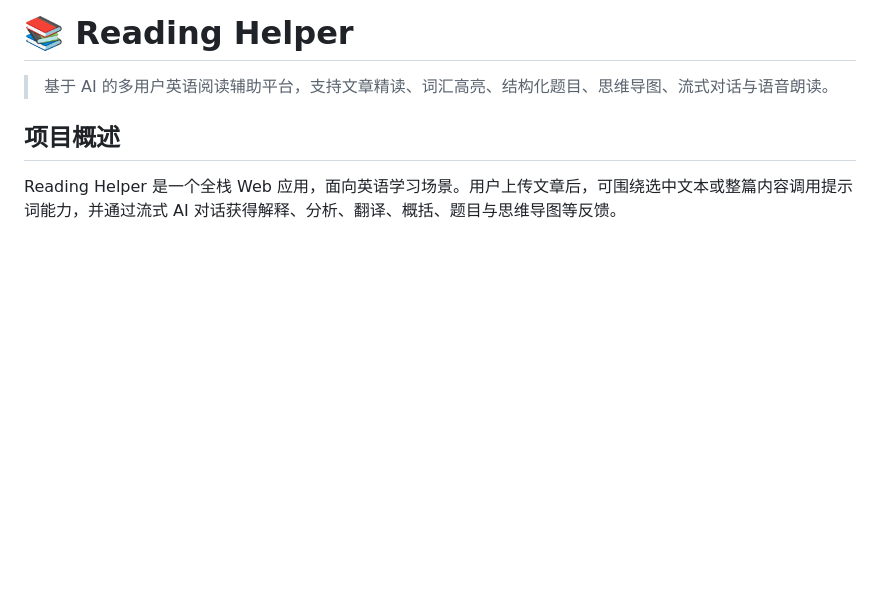
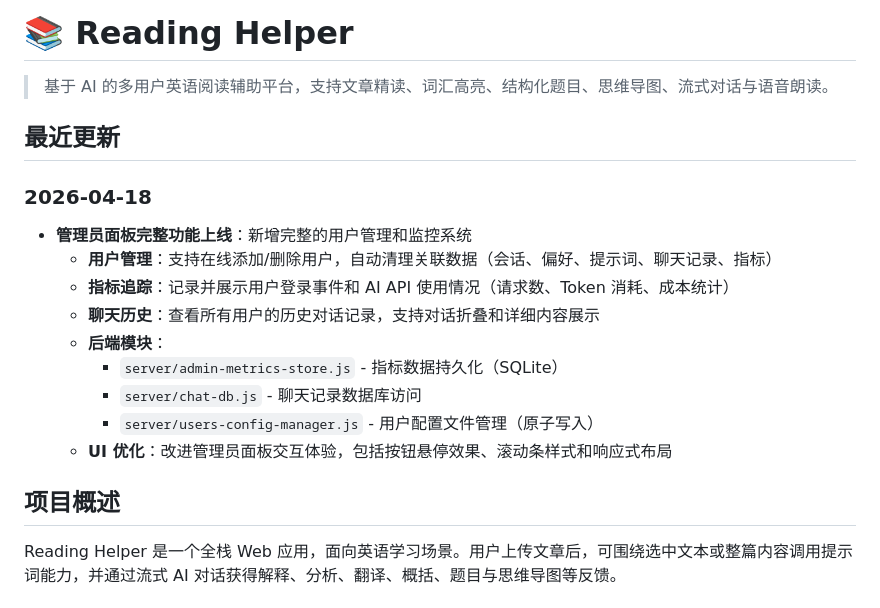
Before and after one commit to Z1rconium/reading-helper, a Markdown page: README.md, the part around the change. Rendered like a GitHub page; blank space fills up the shorter version.

Commit message:
feat: update README with new admin panel features and UI improvements

```diff
--- a/README.md
+++ b/README.md
@@ -1,6 +1,19 @@
 # 📚 Reading Helper
 
 > 基于 AI 的多用户英语阅读辅助平台，支持文章精读、词汇高亮、结构化题目、思维导图、流式对话与语音朗读。
+
+## 最近更新
+
+### 2026-04-18
+- **管理员面板完整功能上线**：新增完整的用户管理和监控系统
+  - **用户管理**：支持在线添加/删除用户，自动清理关联数据（会话、偏好、提示词、聊天记录、指标）
+  - **指标追踪**：记录并展示用户登录事件和 AI API 使用情况（请求数、Token 消耗、成本统计）
+  - **聊天历史**：查看所有用户的历史对话记录，支持对话折叠和详细内容展示
+  - **后端模块**：
+    - `server/admin-metrics-store.js` - 指标数据持久化（SQLite）
+    - `server/chat-db.js` - 聊天记录数据库访问
+    - `server/users-config-manager.js` - 用户配置文件管理（原子写入）
+  - **UI 优化**：改进管理员面板交互体验，包括按钮悬停效果、滚动条样式和响应式布局
 
 ## 项目概述
 
```
